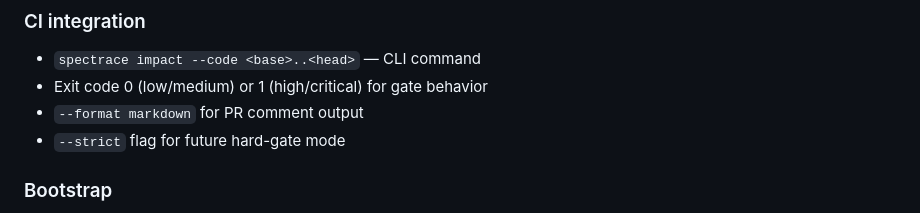
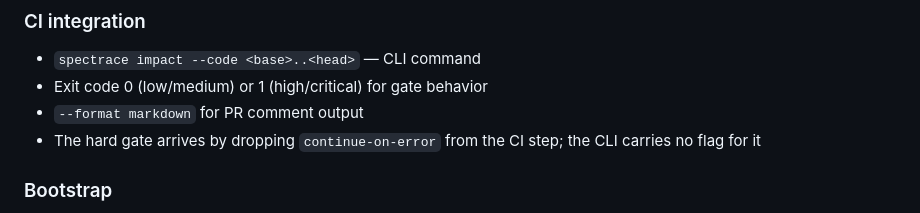
Before and after one commit to tslateman/spec-trace, a Markdown page: docs/spec-impact-graph.md, the part around the change. Drawn GitHub-style.

```diff
--- a/docs/spec-impact-graph.md
+++ b/docs/spec-impact-graph.md
@@ -107,7 +107,8 @@ entire ecosystem, at module level.
 - `spectrace impact --code <base>..<head>` — CLI command
 - Exit code 0 (low/medium) or 1 (high/critical) for gate behavior
 - `--format markdown` for PR comment output
-- `--strict` flag for future hard-gate mode
+- The hard gate arrives by dropping `continue-on-error` from the CI step;
+  the CLI carries no flag for it
 
 ### Bootstrap
 
```
Also changed, not shown: ROADMAP.md (+47 -22 lines).
